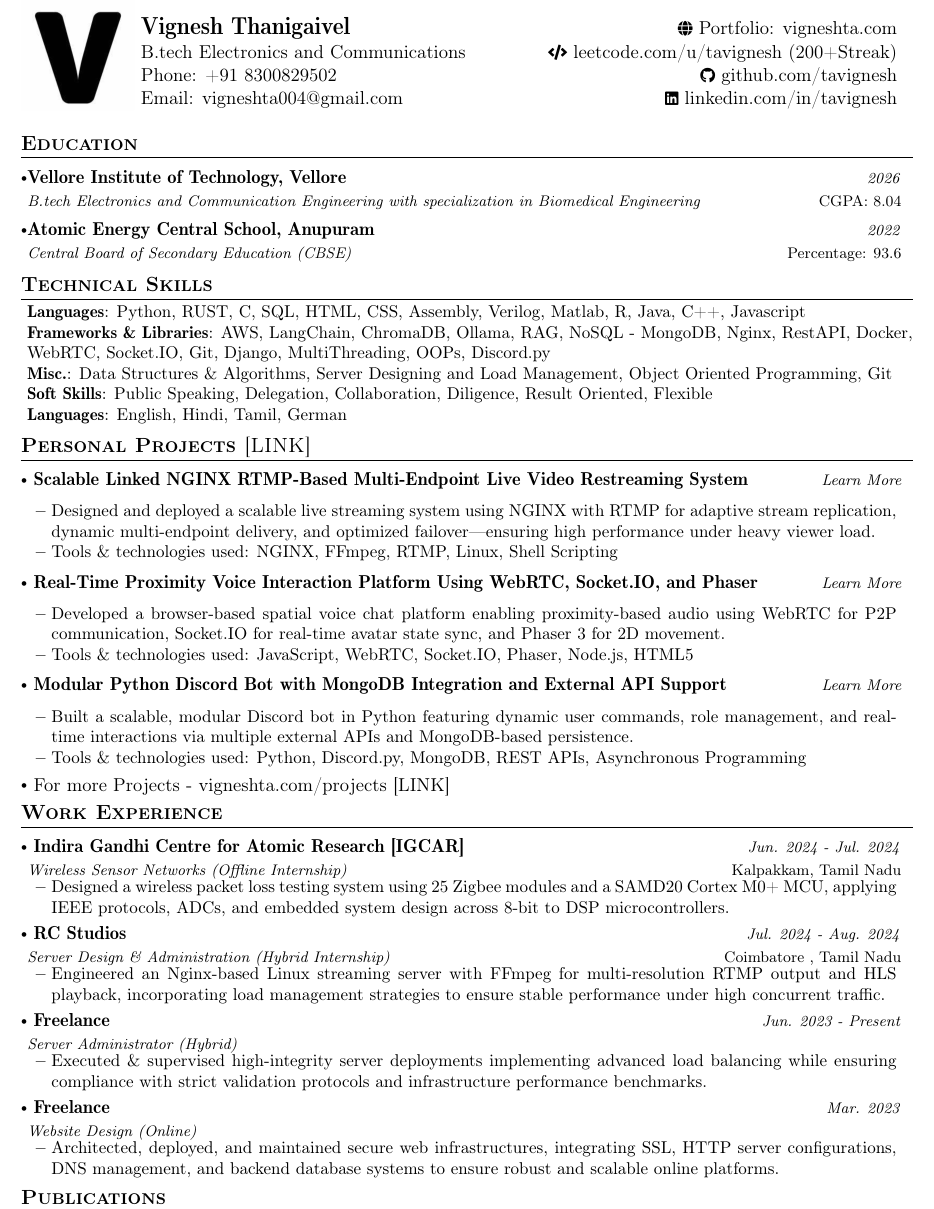
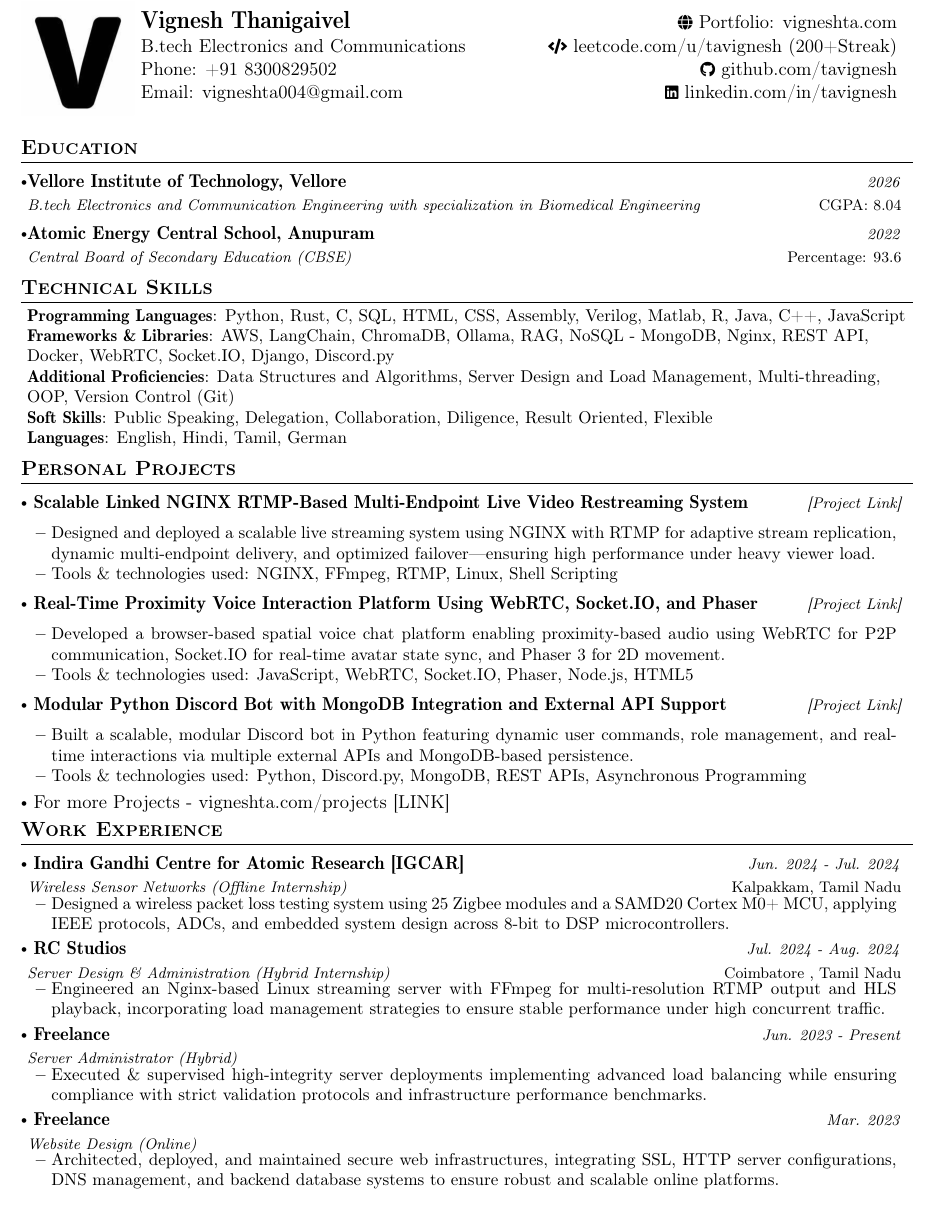
Before and after one commit to tavignesh/resume-latex, a LaTeX document (main.tex): part of the page, cut so that both start at the same text. Compiled offline with pdfLaTeX.

Commit message:
Update main.tex

```diff
--- a/main.tex
+++ b/main.tex
@@ -27,6 +27,7 @@
 \usepackage{graphicx}
 \usepackage{cfr-lm}
 \usepackage[T1]{fontenc}
+\usepackage[utf8]{inputenc}
 \setlength{\multicolsep}{0pt}
 \pagestyle{fancy}
 \fancyhf{} % clear all header and footer fields
@@ -138,7 +139,7 @@
 \newcommand{\roll}{B.tech Electronics and Communications} % Your Roll No.
 \newcommand{\phone}{Portfolio: vigneshta.com}
 \newcommand{\emaila}{contact@vigneshta.com}
-\newcommand{\emailb}{leetcode.com/u/tavignesh (200+Streak)} %Email 2
+\newcommand{\emailb}{leetcode.com/u/tavignesh (200+Streak)}
 
 
 
@@ -151,8 +152,8 @@
 \parbox{2.35cm}{%
 \includegraphics[width=2.35cm,clip]{v.png}}
 \parbox{\dimexpr\linewidth-2.8cm\relax}{
-\begin{tabularx}{\linewidth}{L r} \\
-  \textbf{\Large \name} & \href{https://vigneshta.com}{\raisebox{0.0\height}{\footnotesize \faGlobe}\ \phone}\\
+\begin{tabularx}{\linewidth}{L r}
+  \textbf{\Large \name} & \href{https://vigneshta.com}{\raisebox{0.0\height}{\footnotesize \faGlobe}\ {\phone}}\\
   {\roll} & \href{https://leetcode.com/u/tavignesh/}{\raisebox{0.0\height}{\footnotesize \faCode}\ {\emailb}} \\
   {Phone: +91 8300829502} &  \href{https://github.com/tavignesh/}{\raisebox{0.0\height}{\footnotesize \faGithub}\ {github.com/tavignesh}} \\
   {Email: vigneshta004@gmail.com } & \href{https://www.linkedin.com/in/tavignesh}{\raisebox{0.0\height}{\footnotesize \faLinkedin}\ {linkedin.com/in/tavignesh}}
@@ -179,21 +180,21 @@
 \section{\textbf{Technical Skills}}
  \begin{itemize}[leftmargin=0.05in, label={}]
     \small{\item{
-     \textbf{Languages}{: Python, RUST, C, SQL, HTML, CSS, Assembly, Verilog, Matlab, R, Java, C++, Javascript} \\
-     \textbf{Frameworks \& Libraries}{: AWS, LangChain, ChromaDB, Ollama, RAG, NoSQL - MongoDB, Nginx, RestAPI, Docker, WebRTC, Socket.IO, Git, Django, MultiThreading, OOPs, Discord.py} \\
-     \textbf{Misc.}{: Data Structures \& Algorithms, Server Designing and Load Management, Object Oriented Programming, Git} \\
+     \textbf{Programming Languages}{: Python, Rust, C, SQL, HTML, CSS, Assembly, Verilog, Matlab, R, Java, C++, JavaScript} \\
+     \textbf{Frameworks \& Libraries}{: AWS, LangChain, ChromaDB, Ollama, RAG, NoSQL - MongoDB, Nginx, REST API, Docker, WebRTC, Socket.IO, Django, Discord.py} \\
+     \textbf{Additional Proficiencies}{: Data Structures and Algorithms, Server Design and Load Management, Multi-threading, OOP, Version Control (Git)} \\
      \textbf{Soft Skills}{: Public Speaking, Delegation, Collaboration, Diligence, Result Oriented, Flexible} \\
-     \textbf{Languages}{: English, Hindi, Tamil, German} \\
+     \textbf{Languages}{: English, Hindi, Tamil, German}
     }}
  \end{itemize}
  \vspace{-16pt}
 %-----------PROJECTS-----------------
-\section{\href{https://vigneshta.com/projects}{\textbf{Personal Projects }[LINK]}}
+\section{\href{https://vigneshta.com/projects}{\textbf{Personal Projects }}}
 \resumeSubHeadingListStart
 
     \resumeProjectCompact
         { Scalable Linked NGINX RTMP-Based Multi-Endpoint Live Video Restreaming System} % Project Name
-        {\href{https://vigneshta.com/projects/nginx-rtmp}{Learn More}}
+        {\href{https://vigneshta.com/projects/nginx-rtmp}{[Project Link]}}
 
         \resumeItemListStart
             \item {Designed and deployed a scalable live streaming system using NGINX with RTMP for adaptive stream replication, dynamic multi-endpoint delivery, and optimized failover—ensuring high performance under heavy viewer load.}
@@ -203,7 +204,7 @@
 
         \resumeProjectCompact
             { Real-Time Proximity Voice Interaction Platform Using WebRTC, Socket.IO, and Phaser} %Project Name
-            {\href{https://vigneshta.com/projects/chatopia}{Learn More}}
+            {\href{https://vigneshta.com/projects/chatopia}{[Project Link]}}
 
             \resumeItemListStart
                 \item {Developed a browser-based spatial voice chat platform enabling proximity-based audio using WebRTC for P2P communication, Socket.IO for real-time avatar state sync, and Phaser 3 for 2D movement.}
@@ -212,7 +213,7 @@
         \vspace{-3mm}
         \resumeProjectCompact
             { Modular Python Discord Bot with MongoDB Integration and External API Support} %Project Name
-            {\href{https://vigneshta.com/projects/discord-bot}{Learn More}}
+            {\href{https://vigneshta.com/projects/discord-bot}{[Project Link]}}
 
             \resumeItemListStart
                 \item {Built a scalable, modular Discord bot in Python featuring dynamic user commands, role management, and real-time interactions via multiple external APIs and MongoDB-based persistence.}
```
